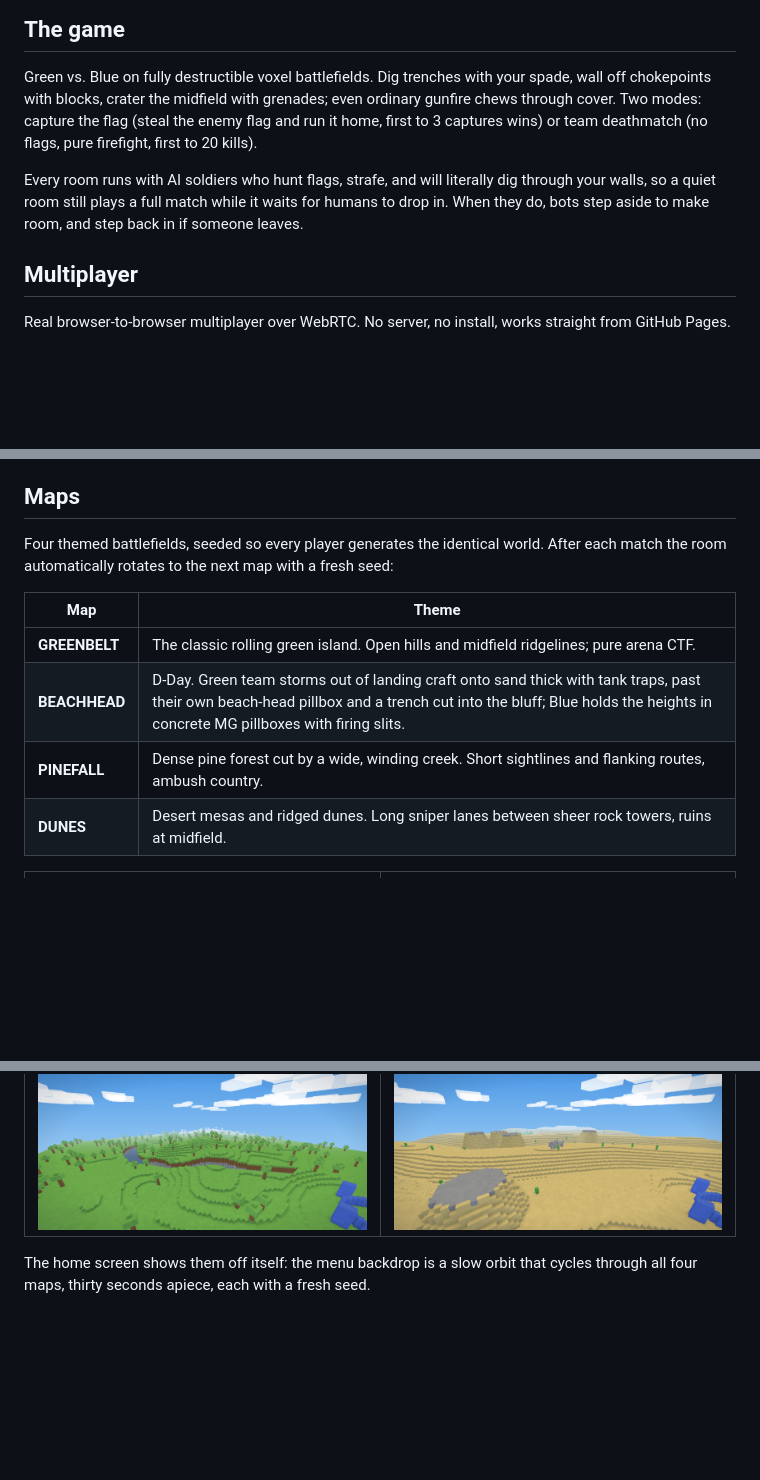
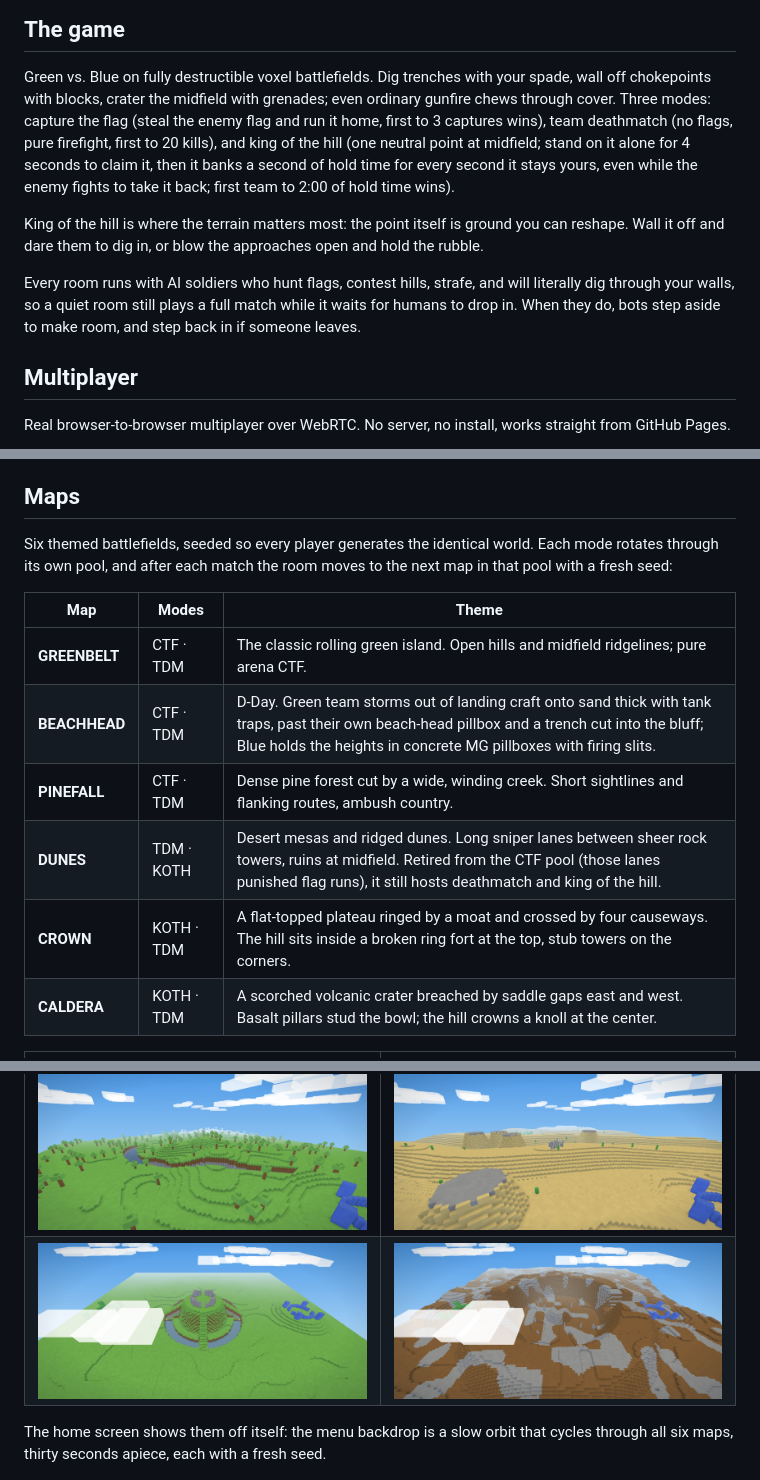
Before and after one commit to brookskc/threeofspades, a Markdown page: README.md, 3 parts joined by grey strips. GitHub-like rendering; pictures changed too: docs/map-caldera.png (added), docs/map-crown.png (added); blank space fills up the shorter version.

```diff
--- a/README.md
+++ b/README.md
@@ -12,14 +12,21 @@
 
 Green vs. Blue on fully destructible voxel battlefields. Dig trenches with
 your spade, wall off chokepoints with blocks, crater the midfield with
-grenades; even ordinary gunfire chews through cover. Two modes: capture the
-flag (steal the enemy flag and run it home, first to 3 captures wins) or team
-deathmatch (no flags, pure firefight, first to 20 kills).
+grenades; even ordinary gunfire chews through cover. Three modes: capture the
+flag (steal the enemy flag and run it home, first to 3 captures wins), team
+deathmatch (no flags, pure firefight, first to 20 kills), and king of the hill
+(one neutral point at midfield; stand on it alone for 4 seconds to claim it,
+then it banks a second of hold time for every second it stays yours, even
+while the enemy fights to take it back; first team to 2:00 of hold time wins).
 
-Every room runs with AI soldiers who hunt flags, strafe, and will literally dig
-through your walls, so a quiet room still plays a full match while it waits for
-humans to drop in. When they do, bots step aside to make room, and step back in
-if someone leaves.
+King of the hill is where the terrain matters most: the point itself is
+ground you can reshape. Wall it off and dare them to dig in, or blow the
+approaches open and hold the rubble.
+
+Every room runs with AI soldiers who hunt flags, contest hills, strafe, and
+will literally dig through your walls, so a quiet room still plays a full
+match while it waits for humans to drop in. When they do, bots step aside to
+make room, and step back in if someone leaves.
 
 ## Multiplayer
 
@@ -93,23 +104,26 @@ codes, each an independent battlefield.
 
 ## Maps
 
-Four themed battlefields, seeded so every player generates the identical world.
-After each match the room automatically rotates to the next map with a fresh
-seed:
+Six themed battlefields, seeded so every player generates the identical world.
+Each mode rotates through its own pool, and after each match the room moves to
+the next map in that pool with a fresh seed:
 
-| Map | Theme |
-|---|---|
-| **GREENBELT** | The classic rolling green island. Open hills and midfield ridgelines; pure arena CTF. |
-| **BEACHHEAD** | D-Day. Green team storms out of landing craft onto sand thick with tank traps, past their own beach-head pillbox and a trench cut into the bluff; Blue holds the heights in concrete MG pillboxes with firing slits. |
-| **PINEFALL** | Dense pine forest cut by a wide, winding creek. Short sightlines and flanking routes, ambush country. |
-| **DUNES** | Desert mesas and ridged dunes. Long sniper lanes between sheer rock towers, ruins at midfield. |
+| Map | Modes | Theme |
+|---|---|---|
+| **GREENBELT** | CTF · TDM | The classic rolling green island. Open hills and midfield ridgelines; pure arena CTF. |
+| **BEACHHEAD** | CTF · TDM | D-Day. Green team storms out of landing craft onto sand thick with tank traps, past their own beach-head pillbox and a trench cut into the bluff; Blue holds the heights in concrete MG pillboxes with firing slits. |
+| **PINEFALL** | CTF · TDM | Dense pine forest cut by a wide, winding creek. Short sightlines and flanking routes, ambush country. |
+| **DUNES** | TDM · KOTH | Desert mesas and ridged dunes. Long sniper lanes between sheer rock towers, ruins at midfield. Retired from the CTF pool (those lanes punished flag runs), it still hosts deathmatch and king of the hill. |
+| **CROWN** | KOTH · TDM | A flat-topped plateau ringed by a moat and crossed by four causeways. The hill sits inside a broken ring fort at the top, stub towers on the corners. |
+| **CALDERA** | KOTH · TDM | A scorched volcanic crater breached by saddle gaps east and west. Basalt pillars stud the bowl; the hill crowns a knoll at the center. |
 
 | ![GREENBELT](docs/map-greenbelt.png) | ![BEACHHEAD](docs/map-beachhead.png) |
 |---|---|
 | ![PINEFALL](docs/map-pinefall.png) | ![DUNES](docs/map-dunes.png) |
+| ![CROWN](docs/map-crown.png) | ![CALDERA](docs/map-caldera.png) |
 
 The home screen shows them off itself: the menu backdrop is a slow orbit that
-cycles through all four maps, thirty seconds apiece, each with a fresh seed.
+cycles through all six maps, thirty seconds apiece, each with a fresh seed.
 
 ![Gameplay](docs/gameplay.png)
 
```
Also changed, not shown: other parts of README.md (+11 -6 lines), 5 other files.
